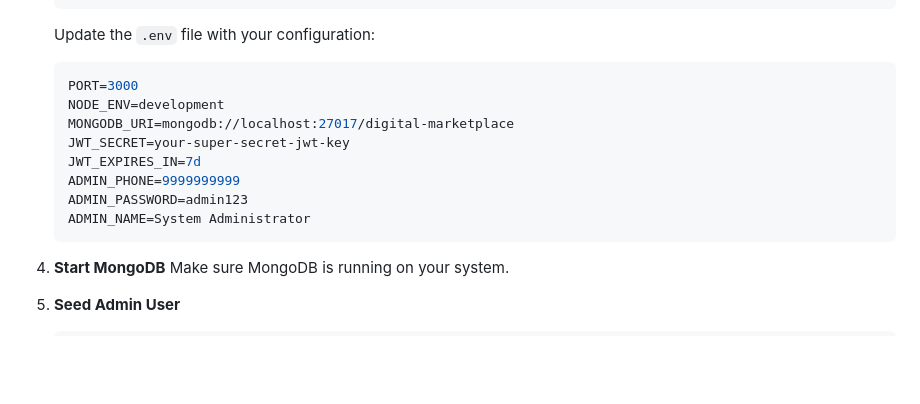
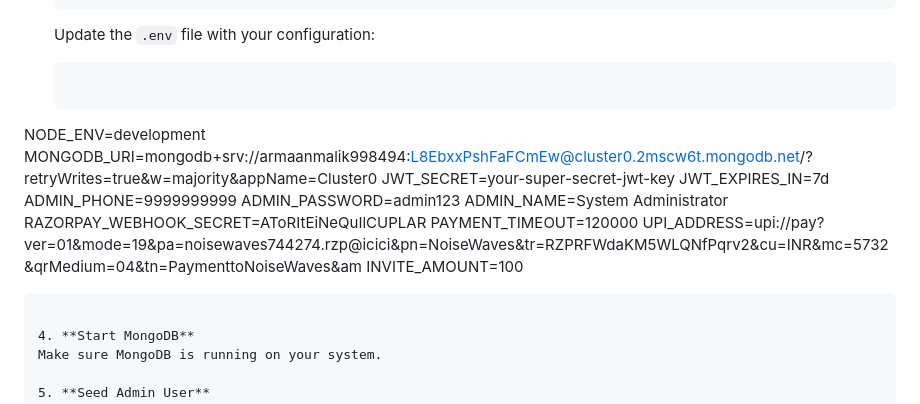
Before and after one commit to armaanmalik01/howorth, a Markdown page: README.md, the part around one of its changes. Drawn GitHub-style; blank space fills up the shorter version.

````diff
--- a/README.md
+++ b/README.md
@@ -48,15 +48,18 @@ A comprehensive backend application for a digital product marketplace built with
    ```
 
    Update the `.env` file with your configuration:
-   ```env
-   PORT=3000
-   NODE_ENV=development
-   MONGODB_URI=mongodb://localhost:27017/digital-marketplace
-   JWT_SECRET=your-super-secret-jwt-key
-   JWT_EXPIRES_IN=7d
-   ADMIN_PHONE=9999999999
-   ADMIN_PASSWORD=admin123
-   ADMIN_NAME=System Administrator
+   ```envPORT=3000
+NODE_ENV=development
+MONGODB_URI=mongodb+srv://armaanmalik998494:L8EbxxPshFaFCmEw@cluster0.2mscw6t.mongodb.net/?retryWrites=true&w=majority&appName=Cluster0
+JWT_SECRET=your-super-secret-jwt-key
+JWT_EXPIRES_IN=7d
+ADMIN_PHONE=9999999999
+ADMIN_PASSWORD=admin123
+ADMIN_NAME=System Administrator
+RAZORPAY_WEBHOOK_SECRET=AToRItEiNeQuIlCUPLAR
+PAYMENT_TIMEOUT=120000
+UPI_ADDRESS=upi://pay?ver=01&mode=19&pa=noisewaves744274.rzp@icici&pn=NoiseWaves&tr=RZPRFWdaKM5WLQNfPqrv2&cu=INR&mc=5732&qrMedium=04&tn=PaymenttoNoiseWaves&am
+INVITE_AMOUNT=100
    ```
 
 4. **Start MongoDB**
````
Also changed, not shown: other parts of README.md (+1 -0 lines).
